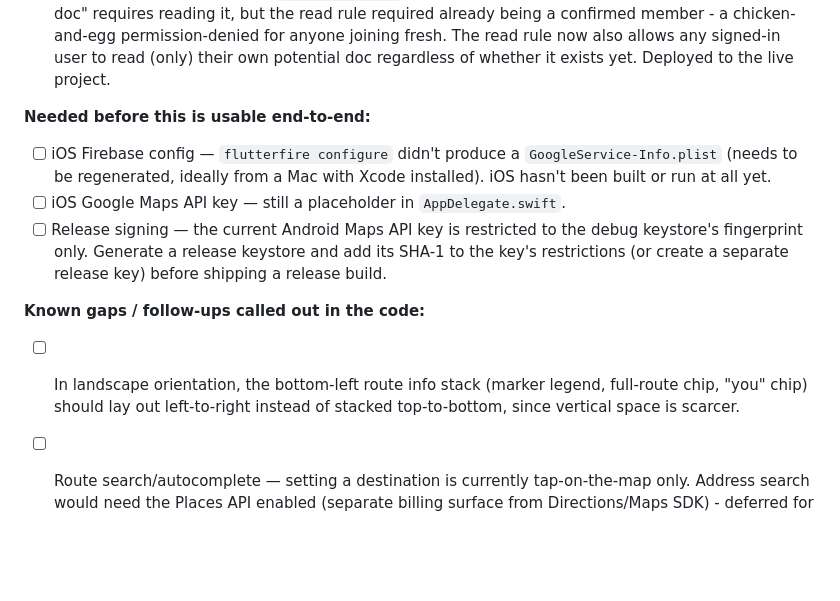
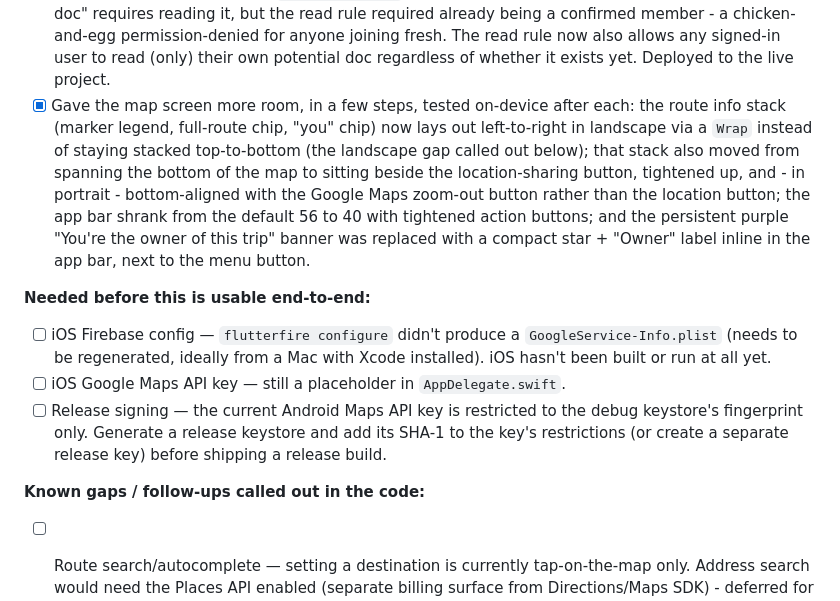
Before and after one commit to antonyjday/packbound, a Markdown page: README.md, the part around the change. Rendered like a GitHub page; blank space fills up the shorter version.

Commit message:
Update README for map screen UI polish
Marks the landscape route-info layout item done and summarizes the
related app-bar/owner-badge/chip-alignment changes from the last commit.

Co-Authored-By: Claude Sonnet 5 <noreply@anthropic.com>

```diff
--- a/README.md
+++ b/README.md
@@ -325,6 +325,17 @@ see [CLEANUP.md](CLEANUP.md).
       joining fresh. The read rule now also allows any signed-in user to
       read (only) their own potential doc regardless of whether it
       exists yet. Deployed to the live project.
+- [x] Gave the map screen more room, in a few steps, tested on-device after
+      each: the route info stack (marker legend, full-route chip, "you"
+      chip) now lays out left-to-right in landscape via a `Wrap` instead of
+      staying stacked top-to-bottom (the landscape gap called out below);
+      that stack also moved from spanning the bottom of the map to sitting
+      beside the location-sharing button, tightened up, and - in portrait -
+      bottom-aligned with the Google Maps zoom-out button rather than the
+      location button; the app bar shrank from the default 56 to 40 with
+      tightened action buttons; and the persistent purple "You're the
+      owner of this trip" banner was replaced with a compact star + "Owner"
+      label inline in the app bar, next to the menu button.
 
 **Needed before this is usable end-to-end:**
 - [ ] iOS Firebase config — `flutterfire configure` didn't produce a
@@ -337,9 +348,6 @@ see [CLEANUP.md](CLEANUP.md).
       before shipping a release build.
 
 **Known gaps / follow-ups called out in the code:**
-- [ ] In landscape orientation, the bottom-left route info stack (marker
-      legend, full-route chip, "you" chip) should lay out left-to-right
-      instead of stacked top-to-bottom, since vertical space is scarcer.
 - [ ] Route search/autocomplete — setting a destination is currently
       tap-on-the-map only. Address search would need the Places API enabled
       (separate billing surface from Directions/Maps SDK) - deferred for now.
```
